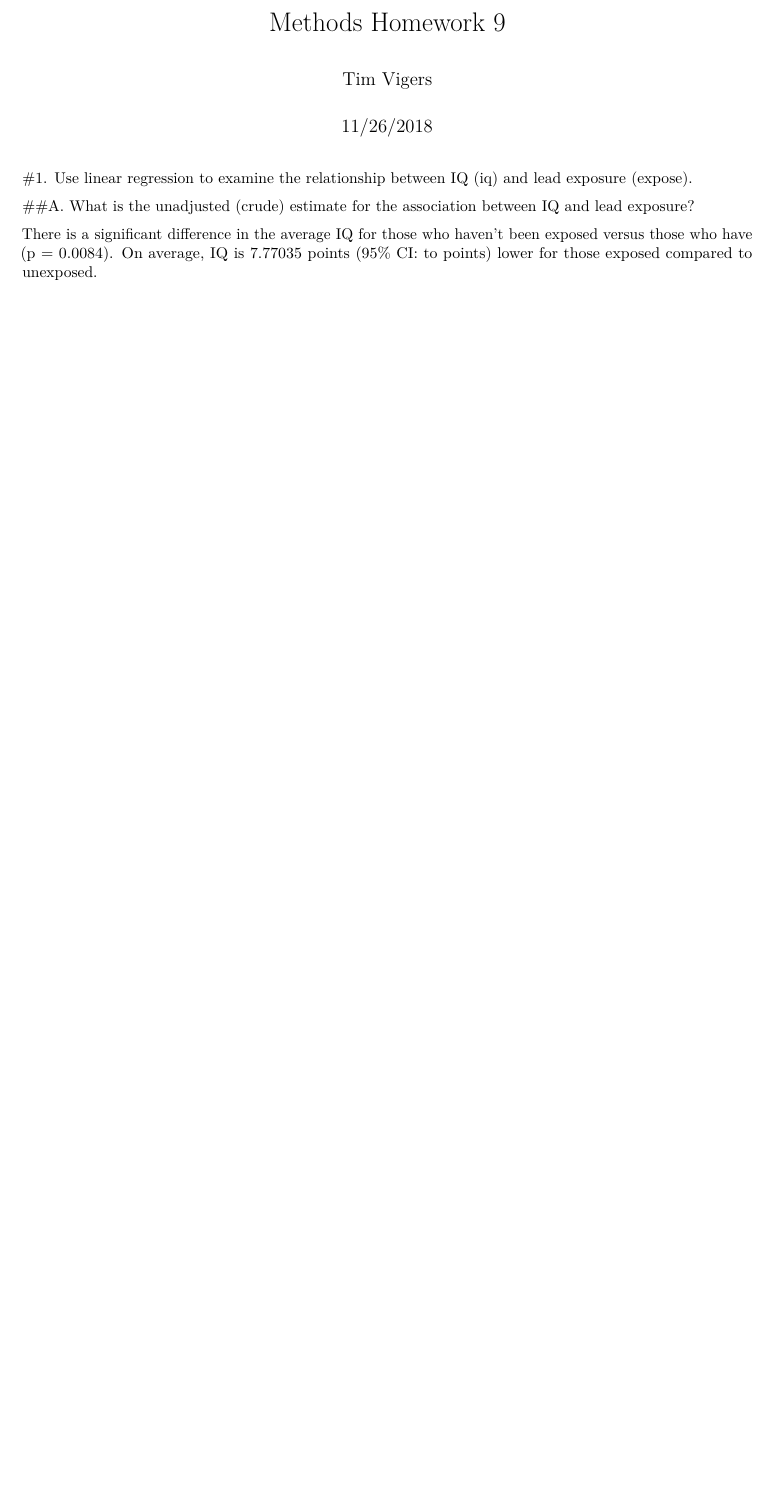
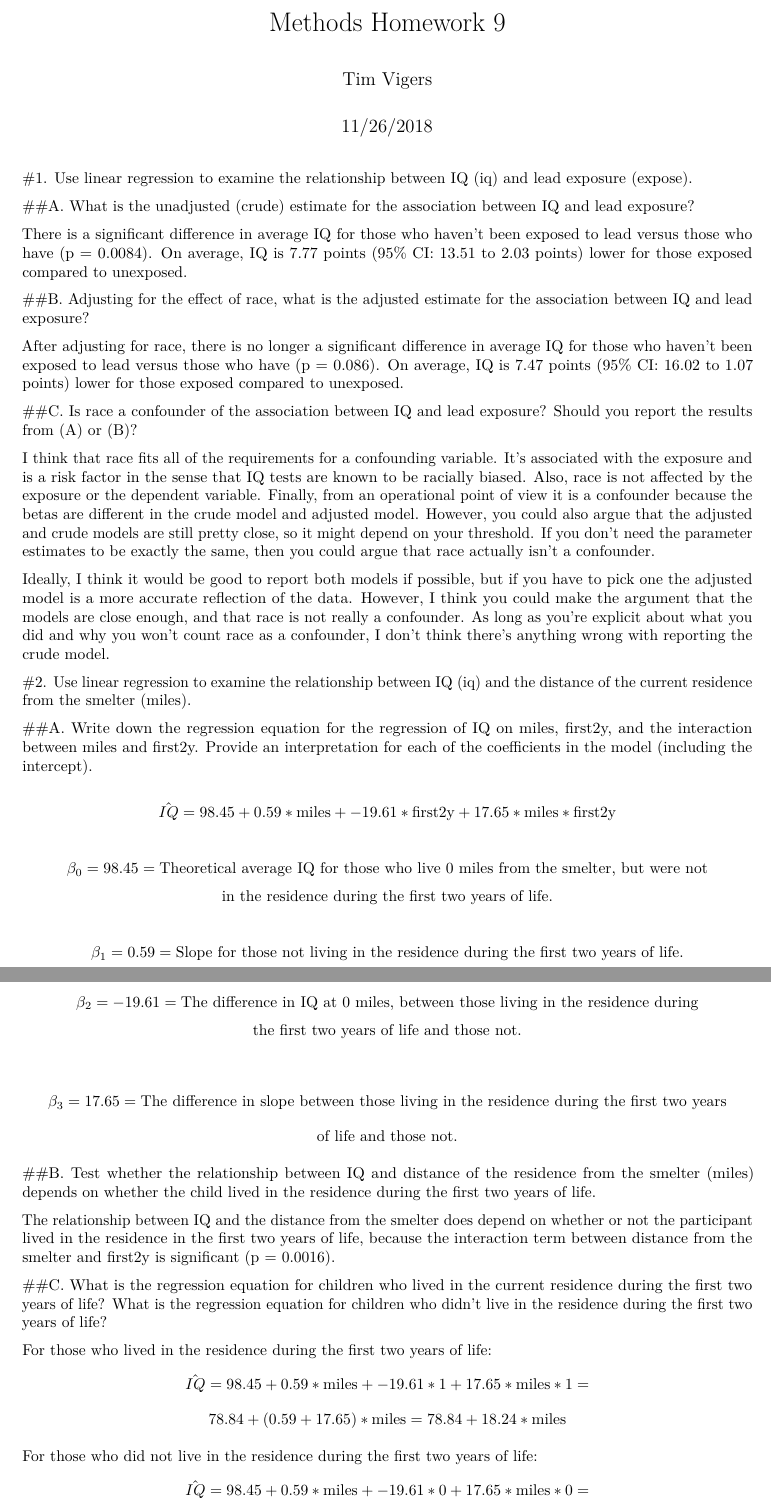
Before and after one commit to timothyvigers/School, an R Markdown document (Biostatistical Methods 1/Methods HW9 Writeup.Rmd): part of the page before the commit and two parts of pages 1 and 2 of 2 after it, the two joined at a grey line, cut so that both start at the same text, the shorter picture padded with empty space. Rendered offline with R 4.5, knitr and Pandoc, then LaTeX, with nearby package versions.

Commit message:
Update Methods HW9 Writeup.Rmd

```diff
--- a/Biostatistical Methods 1/Methods HW9 Writeup.Rmd
+++ b/Biostatistical Methods 1/Methods HW9 Writeup.Rmd
@@ -13,4 +13,65 @@ knitr::opts_chunk$set(echo = TRUE)
 
 ##A. What is the unadjusted (crude) estimate for the association between IQ and lead exposure?
 
-There is a significant difference in the average IQ for those who haven't been exposed versus those who have (p = 0.0084). On average, IQ is 7.77035 points (95% CI:  to  points) lower for those exposed compared to unexposed.
+There is a significant difference in average IQ for those who haven't been exposed to lead versus those who have (p = 0.0084). On average, IQ is 7.77 points (95% CI: 13.51 to 2.03 points) lower for those exposed compared to unexposed.
+
+##B. Adjusting for the effect of race, what is the adjusted estimate for the association between IQ and lead exposure?
+
+After adjusting for race, there is no longer a significant difference in average IQ for those who haven't been exposed to lead versus those who have (p = 0.086). On average, IQ is 7.47 points (95% CI: 16.02 to 1.07 points) lower for those exposed compared to unexposed.
+
+##C. Is race a confounder of the association between IQ and lead exposure? Should you report the results from (A) or (B)?
+
+I think that race fits all of the requirements for a confounding variable. It's associated with the exposure and is a risk factor in the sense that IQ tests are known to be racially biased. Also, race is not affected by the exposure or the dependent variable. Finally, from an operational point of view it is a confounder because the betas are different in the crude model and adjusted model. However, you could also argue that the adjusted and crude models are still pretty close, so it might depend on your threshold. If you don't need the parameter estimates to be exactly the same, then you could argue that race actually isn't a confounder.
+
+Ideally, I think it would be good to report both models if possible, but if you have to pick one the adjusted model is a more accurate reflection of the data. However, I think you could make the argument that the models are close enough, and that race is not really a confounder. As long as you're explicit about what you did and why you won't count race as a confounder, I don't think there's anything wrong with reporting the crude model.
+
+#2. Use linear regression to examine the relationship between IQ (iq) and the distance of the current residence from the smelter (miles).
+
+##A. Write down the regression equation for the regression of IQ on miles, first2y, and the interaction between miles and first2y. Provide an interpretation for each of the coefficients in the model (including the intercept).
+
+$$
+\hat{IQ} = 98.45 + 0.59 * \text{miles} + -19.61*\text{first2y} + 17.65*\text{miles}*\text{first2y}
+$$
+
+$$
+\beta_0 = 98.45 = \text{Theoretical average IQ for those who live 0 miles from the smelter, but were not}
+$$
+$$
+\text{in the residence during the first two years of life.}
+$$
+
+$$
+\beta_1 = 0.59 = \text{Slope for those not living in the residence during the first two years of life.}
+$$
+
+$$
+\beta_2 = -19.61 = \text{The difference in IQ at 0 miles, between those living in the residence during}
+$$
+$$
+\text{the first two years of life and those not.}
+$$
+
+$$
+\beta_3 = 17.65 = \text{The difference in slope between those living in the residence during the first two years}
+$$
+$$
+\text{of life and those not.}
+$$
+
+##B. Test whether the relationship between IQ and distance of the residence from the smelter (miles) depends on whether the child lived in the residence during the first two years of life.
+
+The relationship between IQ and the distance from the smelter does depend on whether or not the participant lived in the residence in the first two years of life, because the interaction term between distance from the smelter and first2y is significant (p = 0.0016).
+
+##C. What is the regression equation for children who lived in the current residence during the first two years of life? What is the regression equation for children who didn't live in the residence during the first two years of life?
+
+For those who lived in the residence during the first two years of life:
+$$
+\hat{IQ} = 98.45 + 0.59 * \text{miles} + -19.61*1 + 17.65*\text{miles}*1 =
+$$
+$$
+78.84 + (0.59 + 17.65)* \text{miles} = 78.84 + 18.24*\text{miles}
+$$
+
+For those who did not live in the residence during the first two years of life:
+$$
+\hat{IQ} = 98.45 + 0.59 * \text{miles} + -19.61*0 + 17.65*\text{miles}*0 =
```
Also changed, not shown: Biostatistical Methods 1/Methods HW9 Writeup.Rmd (6 more changed lines).
